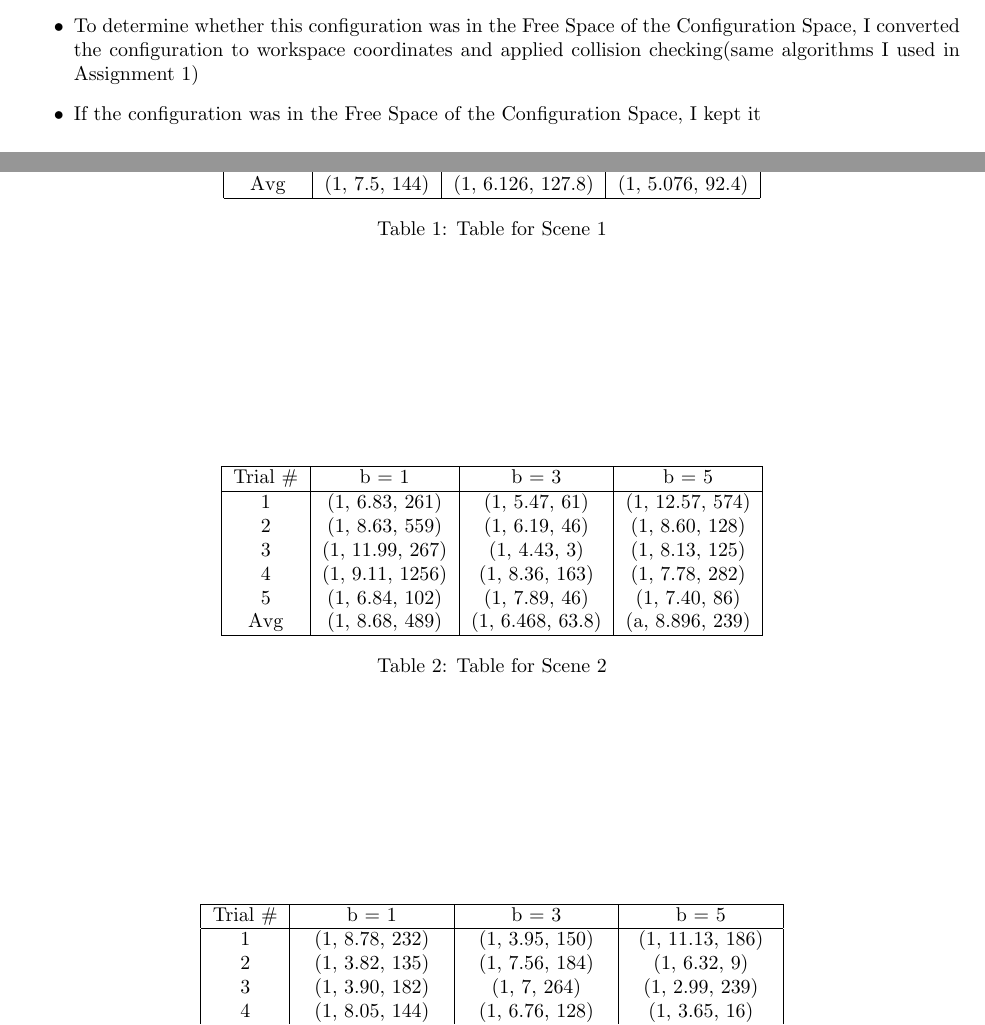
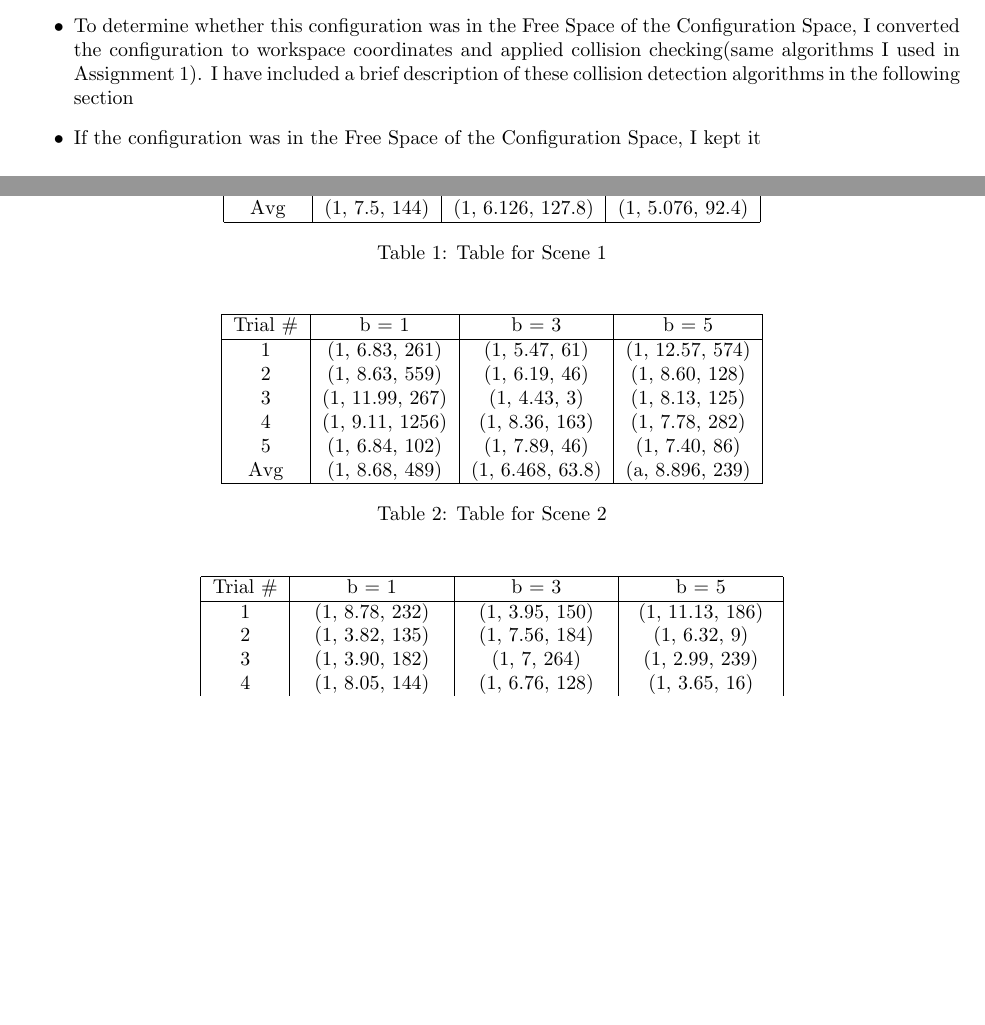
Before and after one commit to Ravi-Raghavan/CS460_Assignment2, a LaTeX document (latex/report.tex): two parts of pages 10 and 21 of 23, joined at a grey line, cut so that both start at the same text, the shorter picture padded with empty space. Compiled offline with pdfLaTeX.

Commit message:
Added more fluff to report

```diff
--- a/latex/report.tex
+++ b/latex/report.tex
@@ -188,7 +188,7 @@ Hence, to obtain 5 samples of random collision-free configurations, I followed t
 \begin{itemize}
     \item I sampled $x_{rand}$ uniformly from the range $(0, 2)$, I sampled $y_{rand}$ uniformly from the range $(0, 2)$, and I sampled $\theta_{rand}$ uniformly from the range $(-\pi, \pi)$
     \item The configuration I obtained was $(x_{rand}, y_{rand}, \theta_{rand})$
-    \item To determine whether this configuration was in the Free Space of the Configuration Space, I converted the configuration to workspace coordinates and applied collision checking(same algorithms I used in Assignment 1)
+    \item To determine whether this configuration was in the Free Space of the Configuration Space, I converted the configuration to workspace coordinates and applied collision checking(same algorithms I used in Assignment 1). I have included a brief description of these collision detection algorithms in the following section
     \item If the configuration was in the Free Space of the Configuration Space, I kept it
 \end{itemize}
 
@@ -547,7 +548,7 @@ Another thing to note is that, since RRT is probabilistically complete, if we le
   \label{tab:mytable}
 \end{table}
 
-\begin{table}
+\begin{table}[h!]
   \centering
 \begin{tabular}{|c|c|c|c|}
   \hline
@@ -565,7 +566,7 @@ Another thing to note is that, since RRT is probabilistically complete, if we le
   \label{tab:mytable}
 \end{table}
 
-\begin{table}
+\begin{table}[h!]
   \centering
 \begin{tabular}{|c|c|c|c|}
   \hline
```
Also changed, not shown: latex/report.tex (3 more changed lines).
